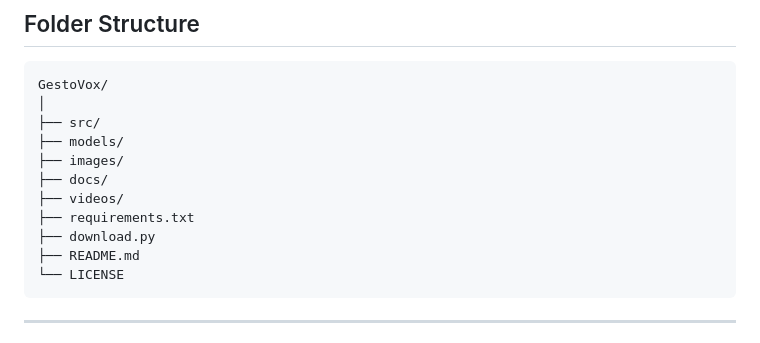
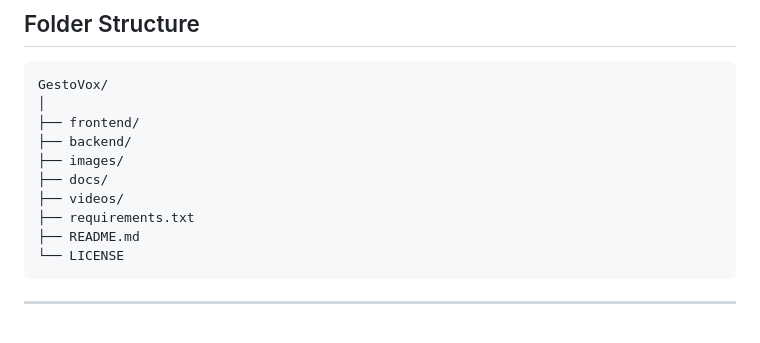
Before and after one commit to sidtech-07/Gestovox, a Markdown page: README.md, the part around the change. GitHub-like rendering.

````diff
--- a/README.md
+++ b/README.md
@@ -167,13 +167,12 @@ python download.py
 ```
 GestoVox/
 │
-├── src/
-├── models/
+├── frontend/
+├── backend/
 ├── images/
 ├── docs/
 ├── videos/
 ├── requirements.txt
-├── download.py
 ├── README.md
 └── LICENSE
 ```
````
